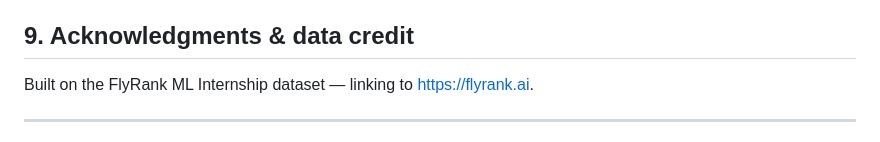
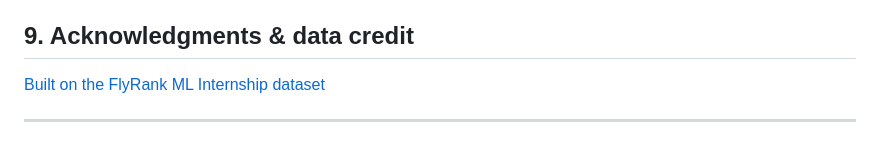
Before and after one commit to 02017711723iot-dotcom/Flyrank_Internship_1, a Markdown page: work/capstone_report.md, the part around the change. Rendered like a GitHub page.

```diff
--- a/work/capstone_report.md
+++ b/work/capstone_report.md
@@ -52,7 +52,7 @@ Fresh clone: `pip install -r requirements.txt`, then run `work/notebooks/capston
 
 ## 9. Acknowledgments & data credit
 
-Built on the FlyRank ML Internship dataset — linking to https://flyrank.ai.
+[Built on the FlyRank ML Internship dataset](https://flyrank.ai)
 
 ---
 
```
